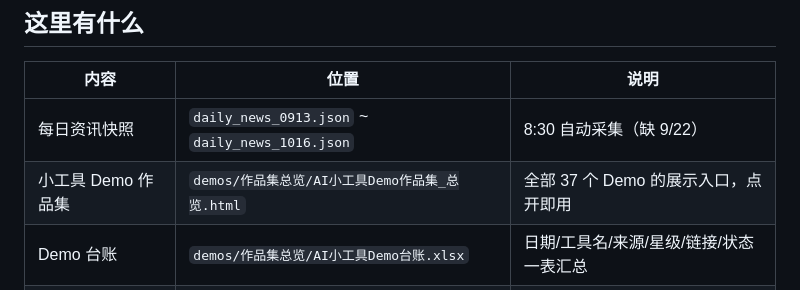
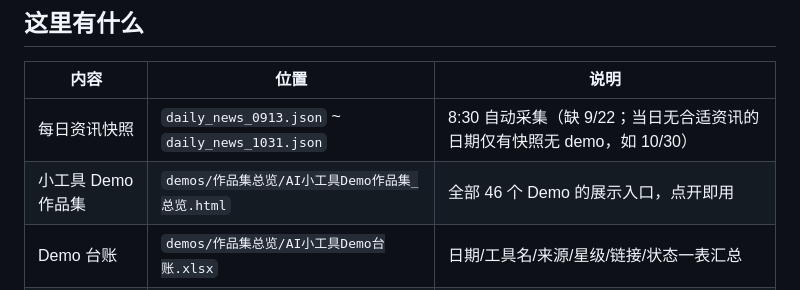
Before and after one commit to zhonghugo/Hugo-AI-Tools-Demos, a Markdown page: README.md, the part around the change. Drawn GitHub-style.

```diff
--- a/README.md
+++ b/README.md
@@ -8,8 +8,8 @@
 
 | 内容 | 位置 | 说明 |
 |---|---|---|
-| 每日资讯快照 | `daily_news_0913.json` ~ `daily_news_1016.json` | 8:30 自动采集（缺 9/22） |
-| 小工具 Demo 作品集 | `demos/作品集总览/AI小工具Demo作品集_总览.html` | 全部 37 个 Demo 的展示入口，点开即用 |
+| 每日资讯快照 | `daily_news_0913.json` ~ `daily_news_1031.json` | 8:30 自动采集（缺 9/22；当日无合适资讯的日期仅有快照无 demo，如 10/30） |
+| 小工具 Demo 作品集 | `demos/作品集总览/AI小工具Demo作品集_总览.html` | 全部 46 个 Demo 的展示入口，点开即用 |
 | Demo 台账 | `demos/作品集总览/AI小工具Demo台账.xlsx` | 日期/工具名/来源/星级/链接/状态一表汇总 |
 | 每个 Demo 源文件 | `demos/2026-09-XX_工具名/` | 含单文件 HTML 与说明 |
 
```
Also changed, not shown: CLAUDE.md (+12 -6 lines), HANDOFF.md (+16 -10 lines).
